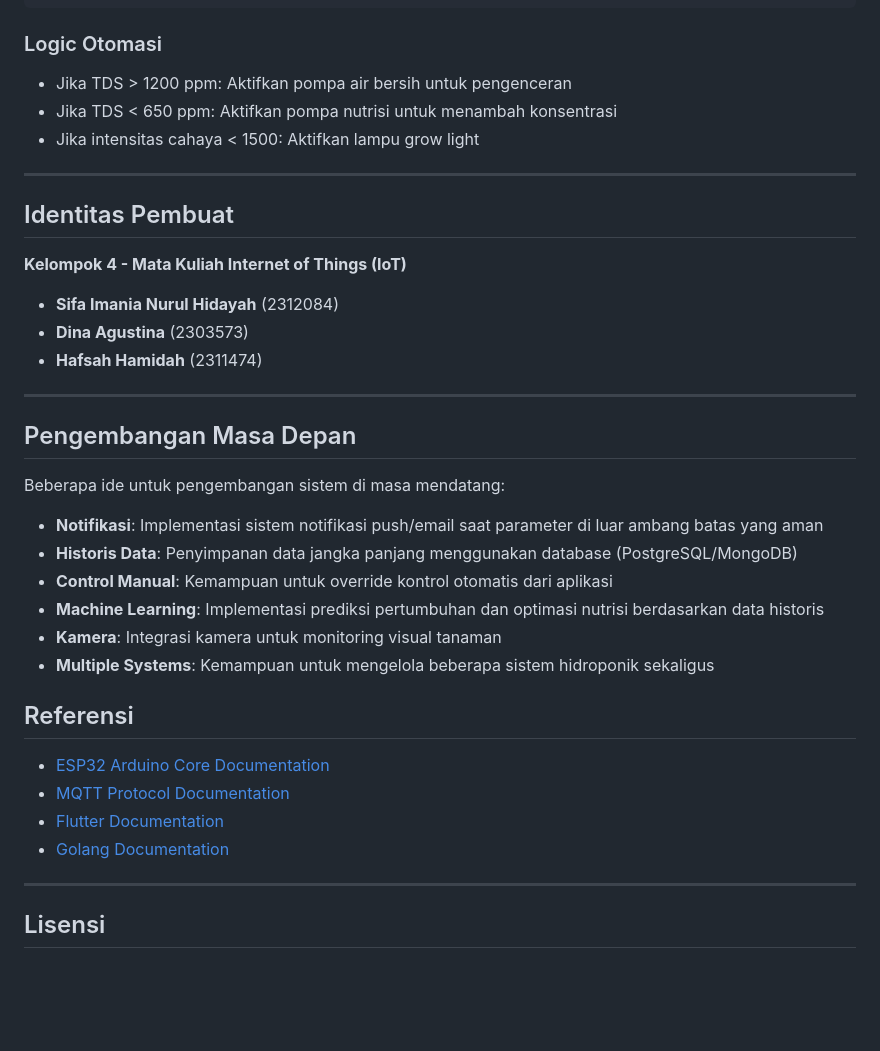
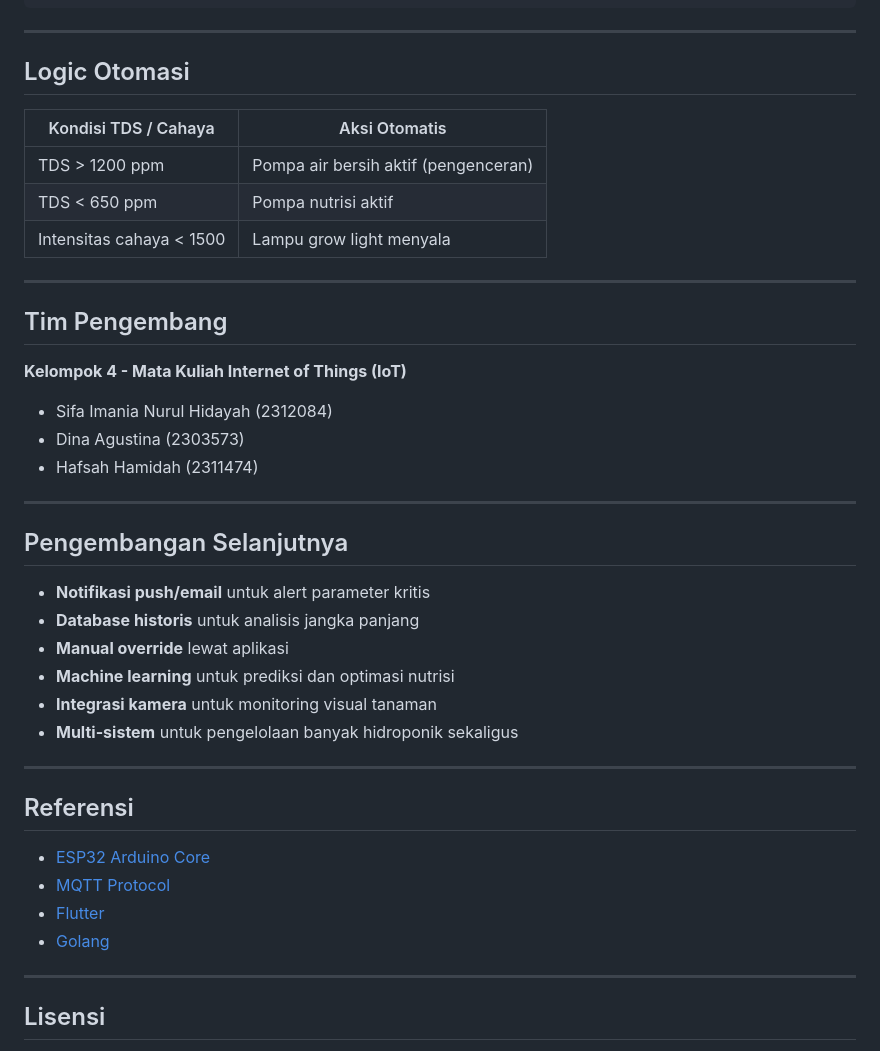
Before and after one commit to hafsahha/hydrosense, a Markdown page: README.md, the part around one of its changes. GitHub-like rendering; blank space fills up the shorter version.

````diff
--- a/README.md
+++ b/README.md
@@ -153,40 +154,45 @@ Data dikirimkan dalam format JSON dengan struktur:
 }
 ```
 
-### Logic Otomasi
-- Jika TDS > 1200 ppm: Aktifkan pompa air bersih untuk pengenceran
-- Jika TDS < 650 ppm: Aktifkan pompa nutrisi untuk menambah konsentrasi
-- Jika intensitas cahaya < 1500: Aktifkan lampu grow light
+---
+
+## Logic Otomasi
+
+| Kondisi TDS / Cahaya     | Aksi Otomatis                        |
+| ------------------------ | ------------------------------------ |
+| TDS > 1200 ppm           | Pompa air bersih aktif (pengenceran) |
+| TDS < 650 ppm            | Pompa nutrisi aktif                  |
+| Intensitas cahaya < 1500 | Lampu grow light menyala             |
 
 ---
 
-## Identitas Pembuat
+## Tim Pengembang
 
 **Kelompok 4 - Mata Kuliah Internet of Things (IoT)**
 
-* **Sifa Imania Nurul Hidayah** (2312084)
-* **Dina Agustina** (2303573)
-* **Hafsah Hamidah** (2311474)
+* Sifa Imania Nurul Hidayah (2312084)
+* Dina Agustina (2303573)
+* Hafsah Hamidah (2311474)
 
 ---
 
-## Pengembangan Masa Depan
+## Pengembangan Selanjutnya
 
-Beberapa ide untuk pengembangan sistem di masa mendatang:
+* **Notifikasi push/email** untuk alert parameter kritis
+* **Database historis** untuk analisis jangka panjang
+* **Manual override** lewat aplikasi
+* **Machine learning** untuk prediksi dan optimasi nutrisi
+* **Integrasi kamera** untuk monitoring visual tanaman
+* **Multi-sistem** untuk pengelolaan banyak hidroponik sekaligus
 
-- **Notifikasi**: Implementasi sistem notifikasi push/email saat parameter di luar ambang batas yang aman
-- **Historis Data**: Penyimpanan data jangka panjang menggunakan database (PostgreSQL/MongoDB)
-- **Control Manual**: Kemampuan untuk override kontrol otomatis dari aplikasi
-- **Machine Learning**: Implementasi prediksi pertumbuhan dan optimasi nutrisi berdasarkan data historis
-- **Kamera**: Integrasi kamera untuk monitoring visual tanaman
-- **Multiple Systems**: Kemampuan untuk mengelola beberapa sistem hidroponik sekaligus
+---
 
 ## Referensi
 
-- [ESP32 Arduino Core Documentation](https://docs.espressif.com/projects/arduino-esp32/)
-- [MQTT Protocol Documentation](https://mqtt.org/mqtt-specification/)
-- [Flutter Documentation](https://docs.flutter.dev/)
-- [Golang Documentation](https://golang.org/doc/)
+* [ESP32 Arduino Core](https://docs.espressif.com/projects/arduino-esp32/)
+* [MQTT Protocol](https://mqtt.org/mqtt-specification/)
+* [Flutter](https://docs.flutter.dev/)
+* [Golang](https://golang.org/doc/)
 
 ---
 
````
Also changed, not shown: other parts of README.md (+101 -100 lines).
